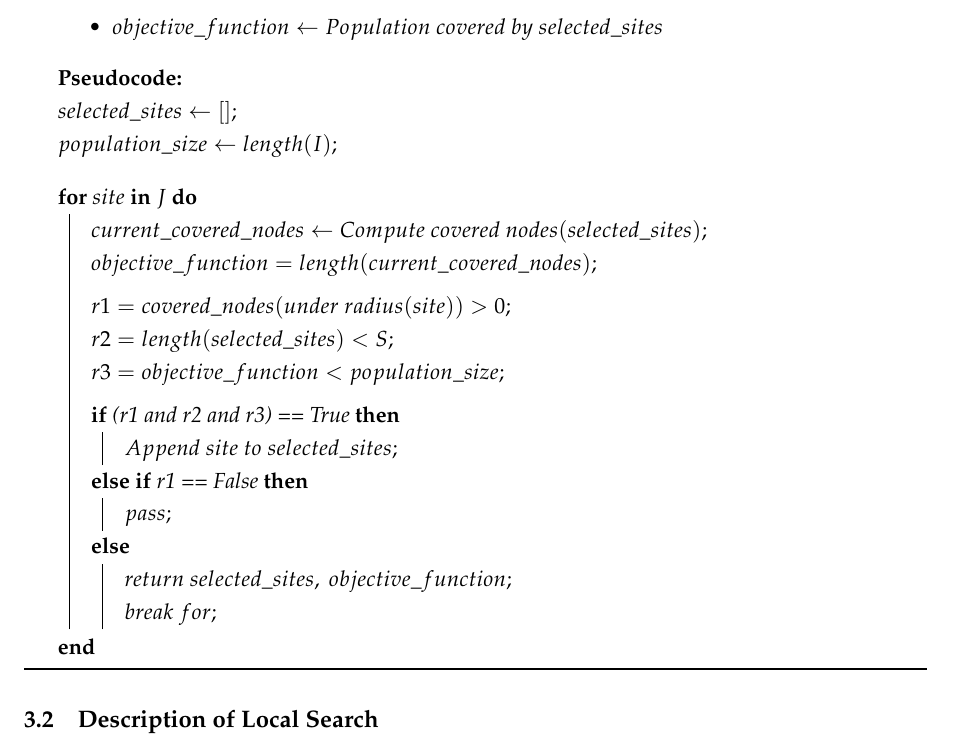
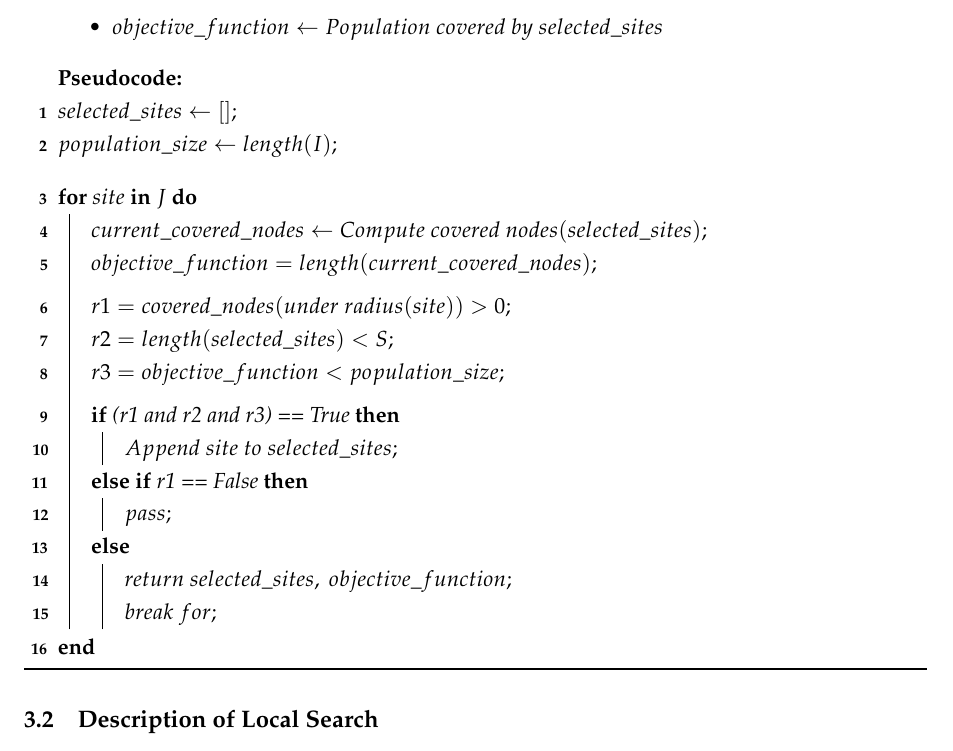
Before and after one commit to yeguacelestial/mclp-sto, a LaTeX document (tex/content.tex): part of page 5 of 7, cut so that both start at the same text. Compiled offline with pdfLaTeX.

Commit message:
Updated CH pseudocode formatting

```diff
--- a/tex/content.tex
+++ b/tex/content.tex
@@ -11,7 +11,7 @@
 \usepackage{hyperref}
 % \usepackage{algorithm}
 % \usepackage{algpseudocode}
-\usepackage[ruled,vlined]{algorithm2e}
+\usepackage[ruled,vlined,linesnumbered]{algorithm2e}
 
 \captionsetup{font={small, stretch=1}, labelfont=bf}
 \renewcommand{\figurename}{Fig.}
```
Also changed, not shown: tex/content.pdf.
